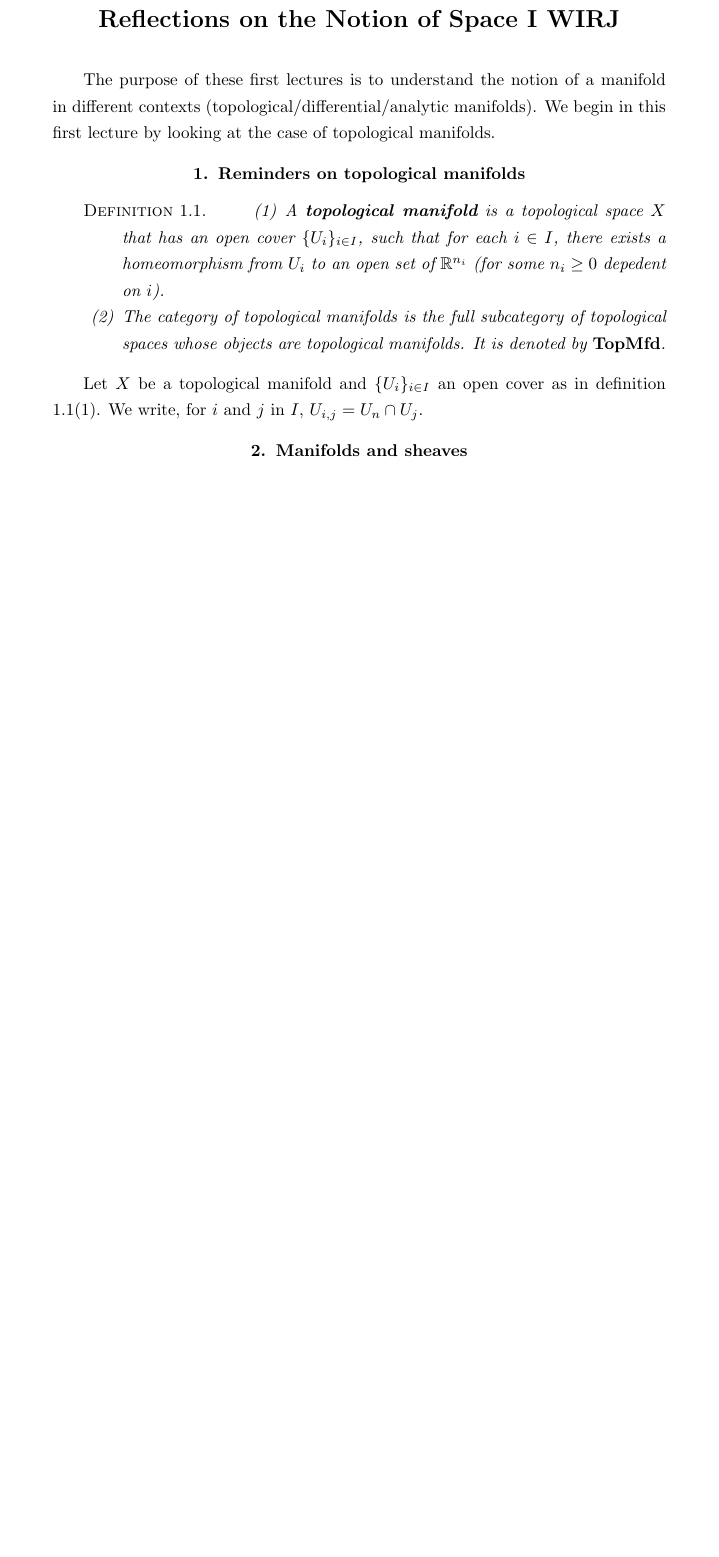
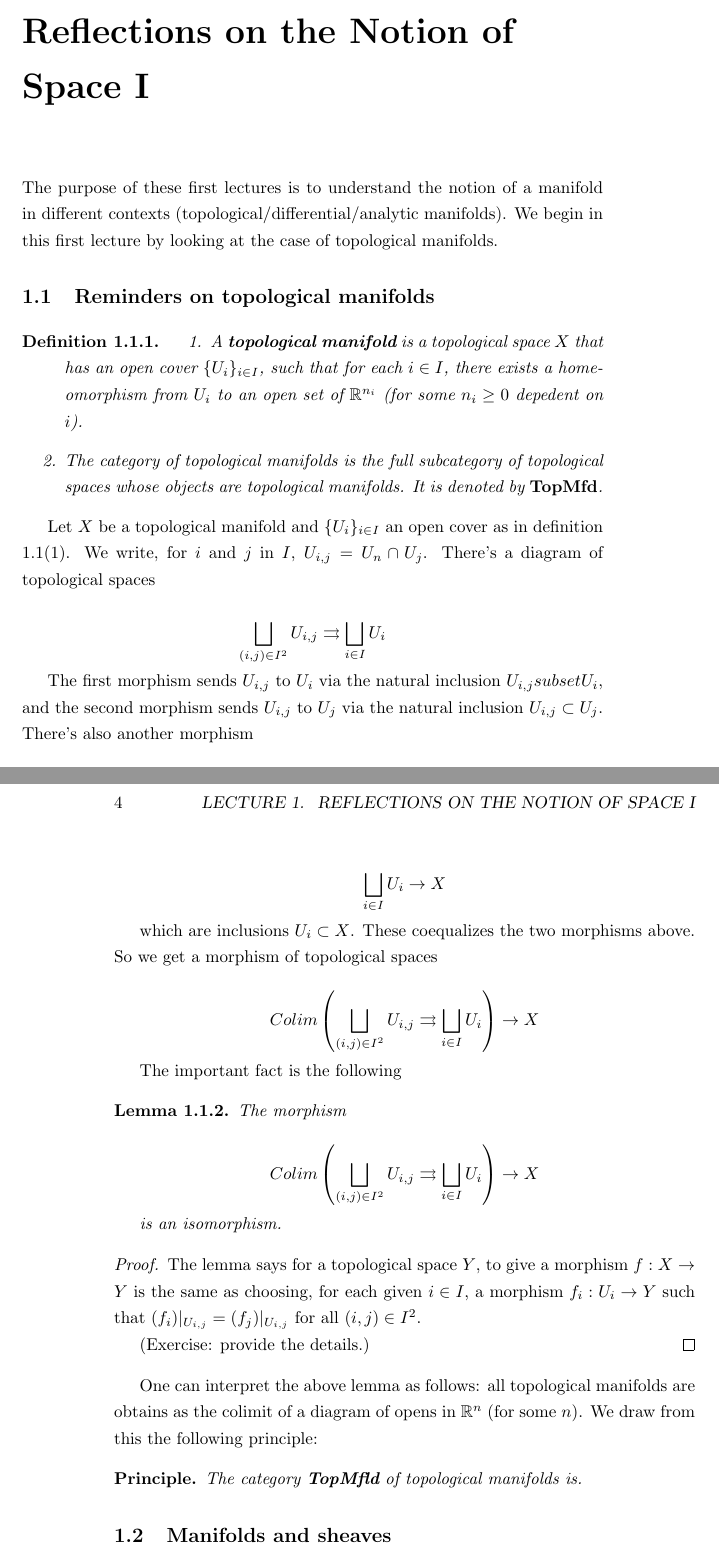
Before and after one commit to jakebian/OTIM-toen-mastercourse, a LaTeX book (main.tex, which reads chapters/lecture1.tex, common/preamble.tex): part of page 5 of 5 before the commit and two parts of pages 3 and 4 of 4 after it, the two joined at a grey line, cut so that both start at the same text, the shorter picture padded with empty space. Compiled offline with pdfLaTeX.

Commit message:
content: lecture 1.1

```diff
--- a/chapters/lecture1.tex
+++ b/chapters/lecture1.tex
@@ -3,7 +3,7 @@
 \begin{document}
 
 \setcounter{chapter}{0}
-\chapter{Reflections on the Notion of Space I WIRJ}
+\chapter{Reflections on the Notion of Space I}
 
 The purpose of these first lectures is to understand the notion of a manifold in different contexts (topological/differential/analytic manifolds). We begin in this first lecture by looking at the case of topological manifolds.
 
@@ -19,8 +19,50 @@ The purpose of these first lectures is to understand the notion of a manifold in
 
 \end{defn}
 
-Let $X$ be a topological manifold and $\{U_i\}_{i \in I}$ an open cover as in definition $1.1 (1)$. We write, for $i$ and $j$ in $I$, $U_{i,j} = U_n \cap U_j$.
+Let $X$ be a topological manifold and $\{U_i\}_{i \in I}$ an open cover as in definition $1.1 (1)$. We write, for $i$ and $j$ in $I$, $U_{i,j} = U_n \cap U_j$. There's a diagram of topological spaces
 
+\[
+    \bigsqcup_{(i, j) \in I^2} U_{i, j} \rightrightarrows \bigsqcup_{i \in I} U_i
+\]
+
+The first morphism sends $U_{i, j}$ to $U_i$ via the natural inclusion $U_{i,j}
+subset U_i$, and the second morphism sends $U_{i, j}$ to $U_j$ via the natural inclusion $U_{i, j}
+\subset U_j$. There's also another morphism
+
+\[
+    \bigsqcup_{i \in I} U_i \to X
+\]
+
+which are inclusions $U_i \subset X$. These coequalizes the two morphisms above. So we get a morphism of topological spaces
+
+\[
+Colim\left(\bigsqcup_{(i, j) \in I^2} U_{i, j} \rightrightarrows \bigsqcup_{i \in I} U_i\right) \to X
+\]
+
+The important fact is the following
+
+\begin{lem}
+
+The morphism
+
+\[
+Colim\left(\bigsqcup_{(i, j) \in I^2} U_{i, j} \rightrightarrows \bigsqcup_{i \in I} U_i\right) \to X
+\]
+
+is an isomorphism.
+\end{lem}
+
+\begin{proof}
+The lemma says for a topological space $Y$, to give a morphism $f: X \to Y$ is the same as choosing, for each given $i \in I$, a morphism $f_i: U_i \to Y$ such that $(f_i)|_{U_{i, j}} = (f_j)|_{U_{i, j}}$ for all $(i, j) \in I^2$.
+
+(Exercise: provide the details.)
+\end{proof}
+
+One can interpret the above lemma as follows: all topological manifolds are obtains as the colimit of a diagram of opens in $\mathbb R^n$ (for some $n$). We draw from this the following principle:
+
+\begin{prcp*}
+The category \textbf{TopMfld} of topological manifolds is.
+\end{prcp*}
 \section{Manifolds and sheaves}
 
 \section{Quotient manifolds}
--- a/common/preamble.tex
+++ b/common/preamble.tex
@@ -22,6 +22,8 @@
 \newtheorem*{prop*}{Proposition}
 \newtheorem*{cor*}{Corollary}
 \newtheorem*{defn*}{Definition}
+\newtheorem*{prcp*}{Principle}
+
 \newtheorem{expl*}[thm]{Example}
 %
 \theoremstyle{remark}
--- a/main.tex
+++ b/main.tex
@@ -1,4 +1,4 @@
-\documentclass{amsbook}
+\documentclass{memoir}
 \usepackage{subfiles}
 
 \makeatletter
```
